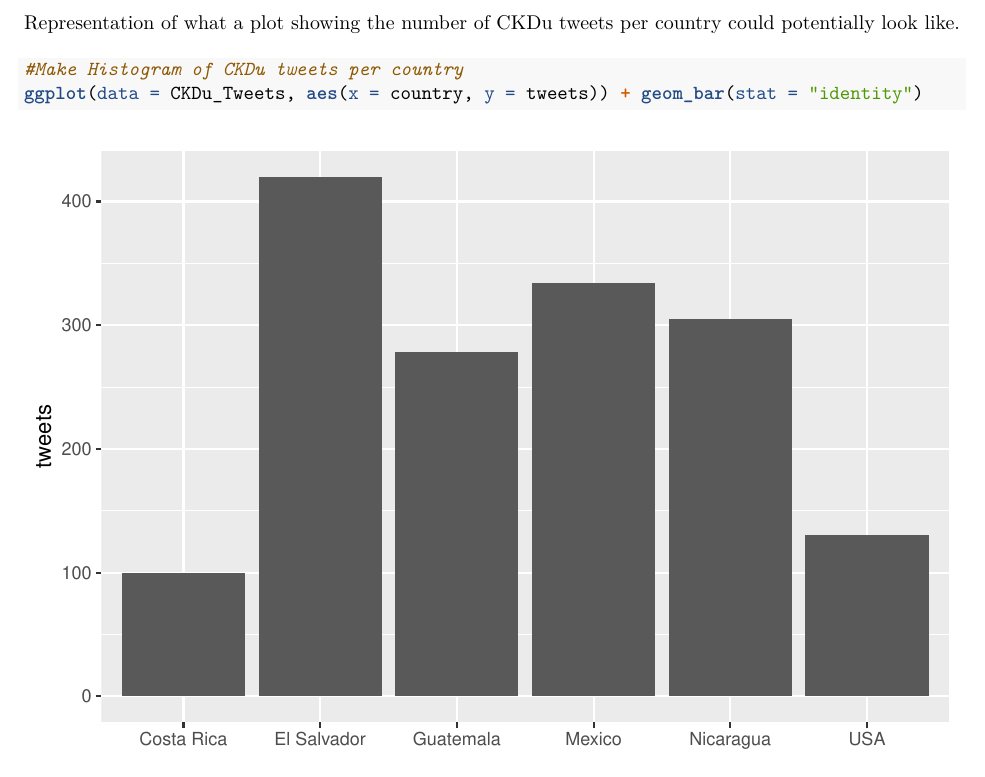
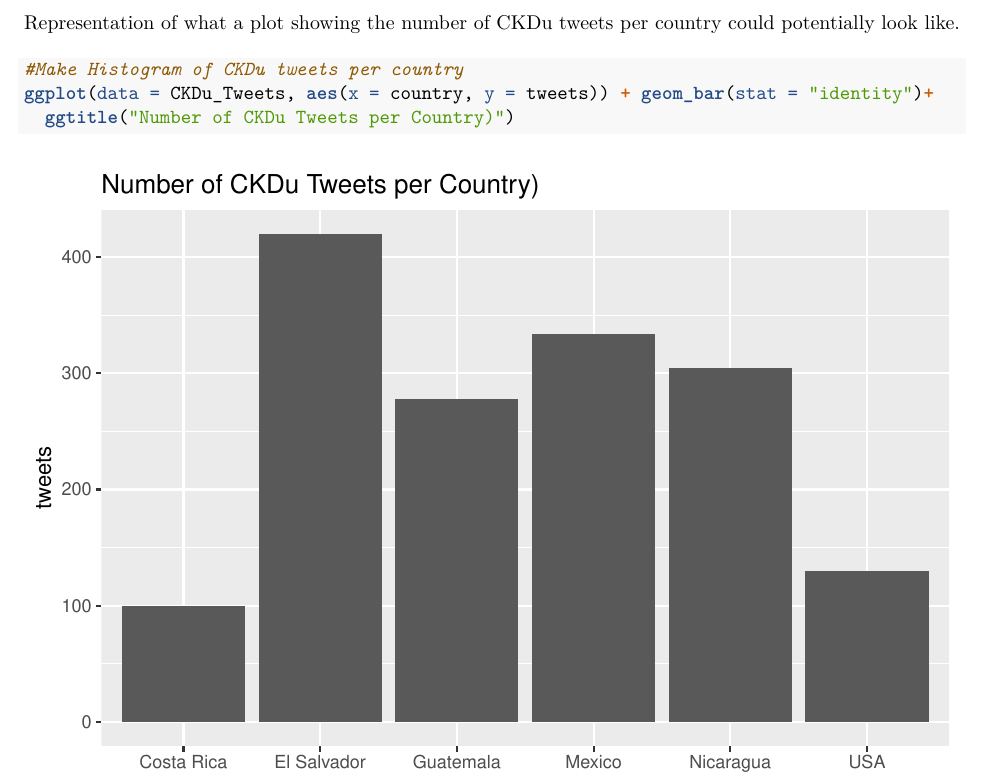
Before and after one commit to danjaxsn/N741_Project, an R Markdown document (Milestone_1_DJS.Rmd): part of page 2 of 3, cut so that both start at the same text. The pictures show the output file Milestone_1_DJS.pdf that the author committed with the source.

````diff
--- a/Milestone_1_DJS.Rmd
+++ b/Milestone_1_DJS.Rmd
@@ -58,9 +58,9 @@
 ```
 ```{r}
 #Make Histogram of CKDu tweets per country
-ggplot(data = CKDu_Tweets, aes(x = country, y = tweets)) + geom_bar(stat = "identity")
+ggplot(data = CKDu_Tweets, aes(x = country, y = tweets)) + geom_bar(stat = "identity")+
+  ggtitle("Number of CKDu Tweets per Country")
 ```
-
 
 ## Schedule
 
````
Also changed, not shown: Milestone_1_DJS.pdf.
